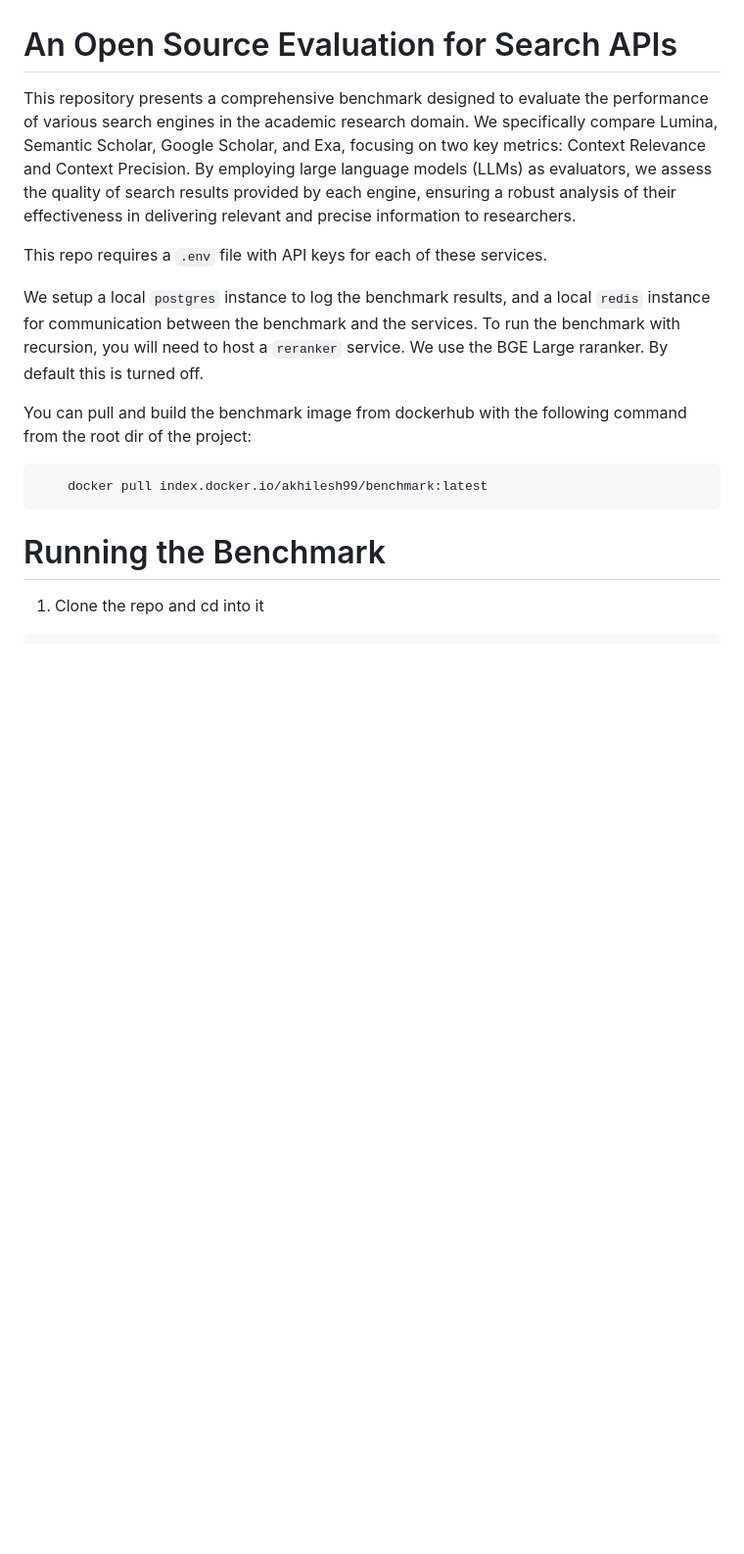
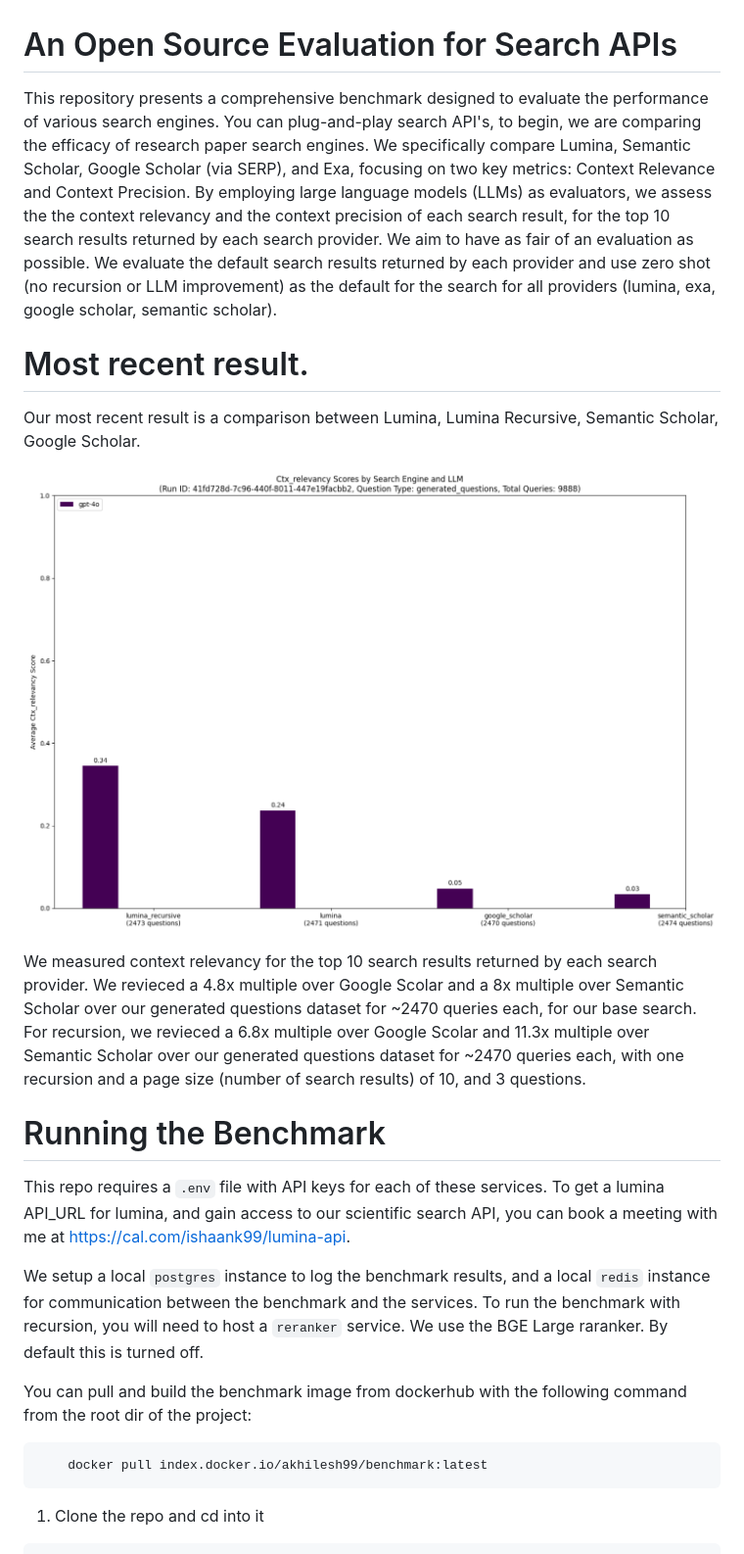
Before and after one commit to lumina-ai-inc/benchmark, a Markdown page: README.md, the part around the change. Shown at 98% size. Drawn GitHub-style; pictures changed too: search_benchmark/results/August-03-2024.png (added); blank space fills up the shorter version.

Commit message:
added new results

````diff
--- a/README.md
+++ b/README.md
@@ -1,8 +1,22 @@
 # An Open Source Evaluation for Search APIs
 
-This repository presents a comprehensive benchmark designed to evaluate the performance of various search engines in the academic research domain. We specifically compare Lumina, Semantic Scholar, Google Scholar, and Exa, focusing on two key metrics: Context Relevance and Context Precision. By employing large language models (LLMs) as evaluators, we assess the quality of search results provided by each engine, ensuring a robust analysis of their effectiveness in delivering relevant and precise information to researchers.
+This repository presents a comprehensive benchmark designed to evaluate the performance of various search engines. You can plug-and-play search API's, to begin, we are comparing the efficacy of research paper search engines. We specifically compare Lumina, Semantic Scholar, Google Scholar (via SERP), and Exa, focusing on two key metrics: Context Relevance and Context Precision. By employing large language models (LLMs) as evaluators, we assess the the context relevancy and the context precision of each search result, for the top 10 search results returned by each search provider. We aim to have as fair of an evaluation as possible. We evaluate the default search results returned by each provider and use zero shot (no recursion or LLM improvement) as the default for the search for all providers (lumina, exa, google scholar, semantic scholar).
 
-This repo requires a `.env` file with API keys for each of these services.
+
+# Most recent result.
+
+Our most recent result is a comparison between Lumina, Lumina Recursive, Semantic Scholar, Google Scholar.
+
+![Benchmark Results](search_benchmark/results/August-03-2024.png)
+
+We measured context relevancy for the top 10 search results returned by each search provider. We revieced a 4.8x multiple over Google Scolar and a 8x multiple over Semantic Scholar over our generated questions dataset for ~2470 queries each, for our base search. For recursion, we revieced a 6.8x multiple over Google Scolar and 11.3x multiple over Semantic Scholar over our generated questions dataset for ~2470 queries each, with one recursion and a page size (number of search results) of 10, and 3 questions.
+
+
+
+
+# Running the Benchmark
+
+This repo requires a `.env` file with API keys for each of these services. To get a lumina API_URL for lumina, and gain access to our scientific search API, you can book a meeting with me at https://cal.com/ishaank99/lumina-api.
 
 We setup a local `postgres` instance to log the benchmark results, and a local `redis` instance for communication between the benchmark and the services. To run the benchmark with recursion, you will need to host a `reranker` service. We use the BGE Large raranker. By default this is turned off.
 
@@ -11,7 +25,6 @@ You can pull and build the benchmark image from dockerhub with the following com
     docker pull index.docker.io/akhilesh99/benchmark:latest
 ```
 
-# Running the Benchmark
 
    1. Clone the repo and cd into it
    ```
````
Also changed, not shown: 4 other files.
